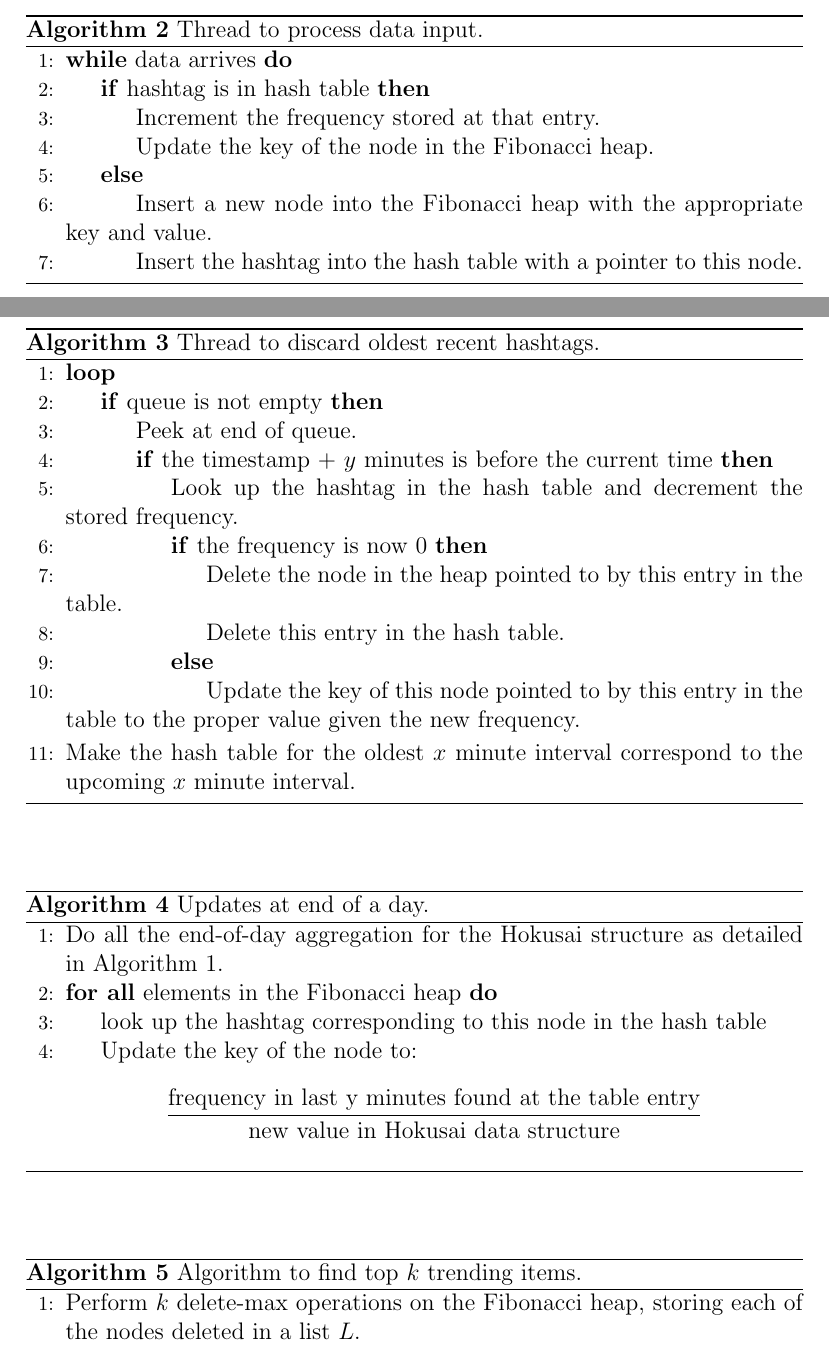
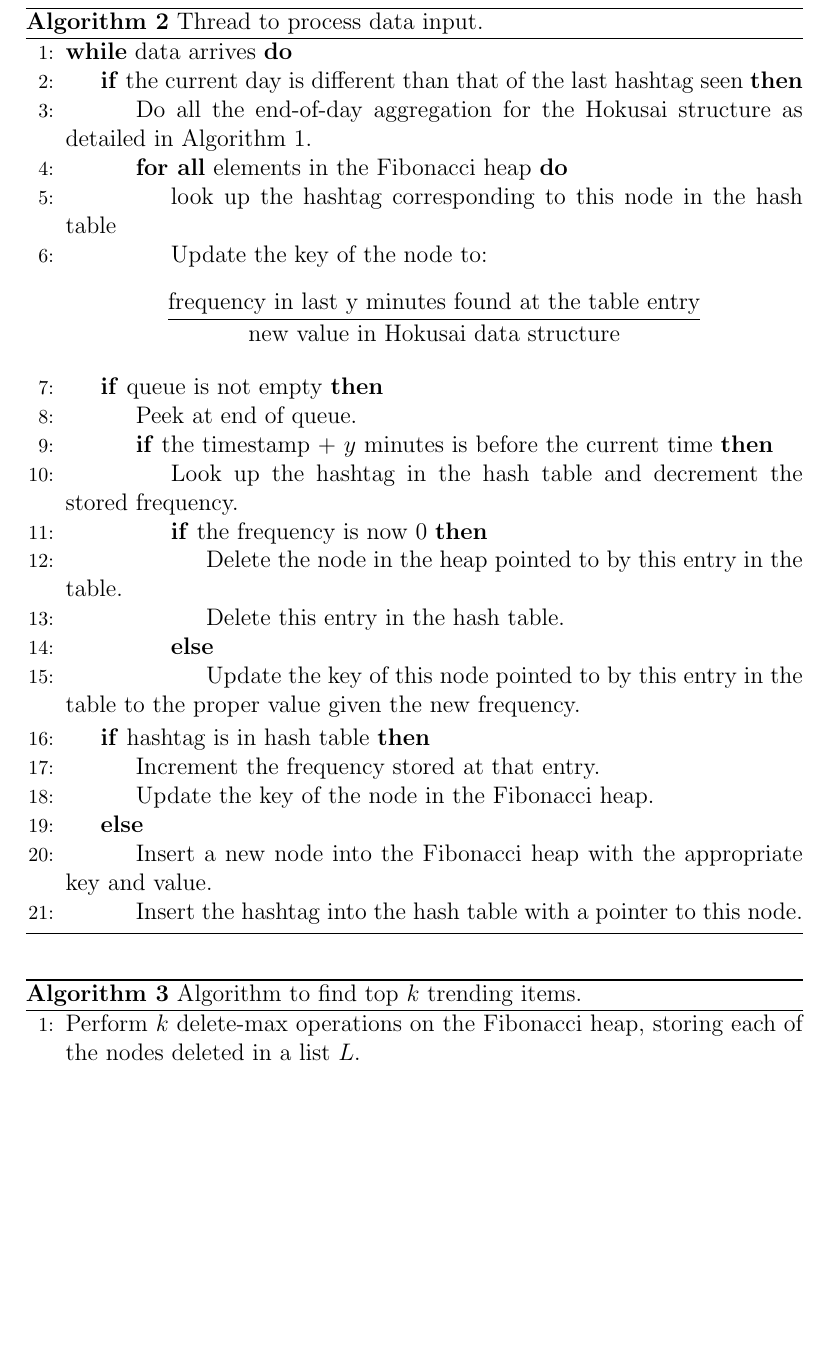
Before and after one commit to kiranvodrahalli/cos521, a LaTeX document (521_project_paper.tex): two parts of pages 4 and 5 of 8 before the commit and part of page 5 of 7 after it, the two joined at a grey line, cut so that both start at the same text, the shorter picture padded with empty space. Compiled offline with pdfLaTeX.

Commit message:
Updated algorithms and analysis

```diff
--- a/521_project_paper.tex
+++ b/521_project_paper.tex
@@ -144,22 +144,13 @@ Algorithm \ref{alg1} describes the necessary steps to maintain the Hokusai data
 \caption{Thread to process data input.}
 \begin{algorithmic}[1]
 \While {data arrives}
-	\If {hashtag is in hash table}
-		\State Increment the frequency stored at that entry.
-		\State Update the key of the node in the Fibonacci heap.
-	\Else
-		\State Insert a new node into the Fibonacci heap with the appropriate key and value.
-		\State Insert the hashtag into the hash table with a pointer to this node.
- 	\EndIf
-\EndWhile
-\end{algorithmic}
-\end{algorithm}
-
-
-\begin{algorithm}
-\caption{Thread to discard oldest recent hashtags.}
-\begin{algorithmic}[1]
-\Loop
+	\If {the current day is different than that of the last hashtag seen}
+		\State Do all the end-of-day aggregation for the Hokusai structure as detailed in Algorithm \ref{alg1}.
+		\ForAll {elements in the Fibonacci heap}
+			\State look up the hashtag corresponding to this node in the hash table
+			\State Update the key of the node to: \[\frac{\text{frequency in last y minutes found at the table entry}}{\text{new value in Hokusai data structure}}\]
+		\EndFor
+	\EndIf
 	\If {queue is not empty}
 		\State Peek at end of queue.
 		\If {the timestamp + $y$ minutes is before the current time}
@@ -172,22 +163,14 @@ Algorithm \ref{alg1} describes the necessary steps to maintain the Hokusai data
 			\EndIf
 		\EndIf
 	\EndIf
-\EndLoop
-\State Make the hash table for the oldest $x$ minute interval correspond to the upcoming $x$ minute interval.
-
-\end{algorithmic}
-\end{algorithm}
-
-
-
-\begin{algorithm}
-\caption{Updates at end of a day.}
-\begin{algorithmic}[1]
-\State Do all the end-of-day aggregation for the Hokusai structure as detailed in Algorithm \ref{alg1}.
-\ForAll {elements in the Fibonacci heap}
-	\State look up the hashtag corresponding to this node in the hash table
-	\State Update the key of the node to: \[\frac{\text{frequency in last y minutes found at the table entry}}{\text{new value in Hokusai data structure}}\]
-\EndFor
+	\If {hashtag is in hash table}
+		\State Increment the frequency stored at that entry.
+		\State Update the key of the node in the Fibonacci heap.
+	\Else
+		\State Insert a new node into the Fibonacci heap with the appropriate key and value.
+		\State Insert the hashtag into the hash table with a pointer to this node.
+ 	\EndIf
+\EndWhile
 \end{algorithmic}
 \end{algorithm}
 
```
Also changed, not shown: 521_project_paper.pdf, 521_project_paper.tex (8 more changed lines), 2 other files.
